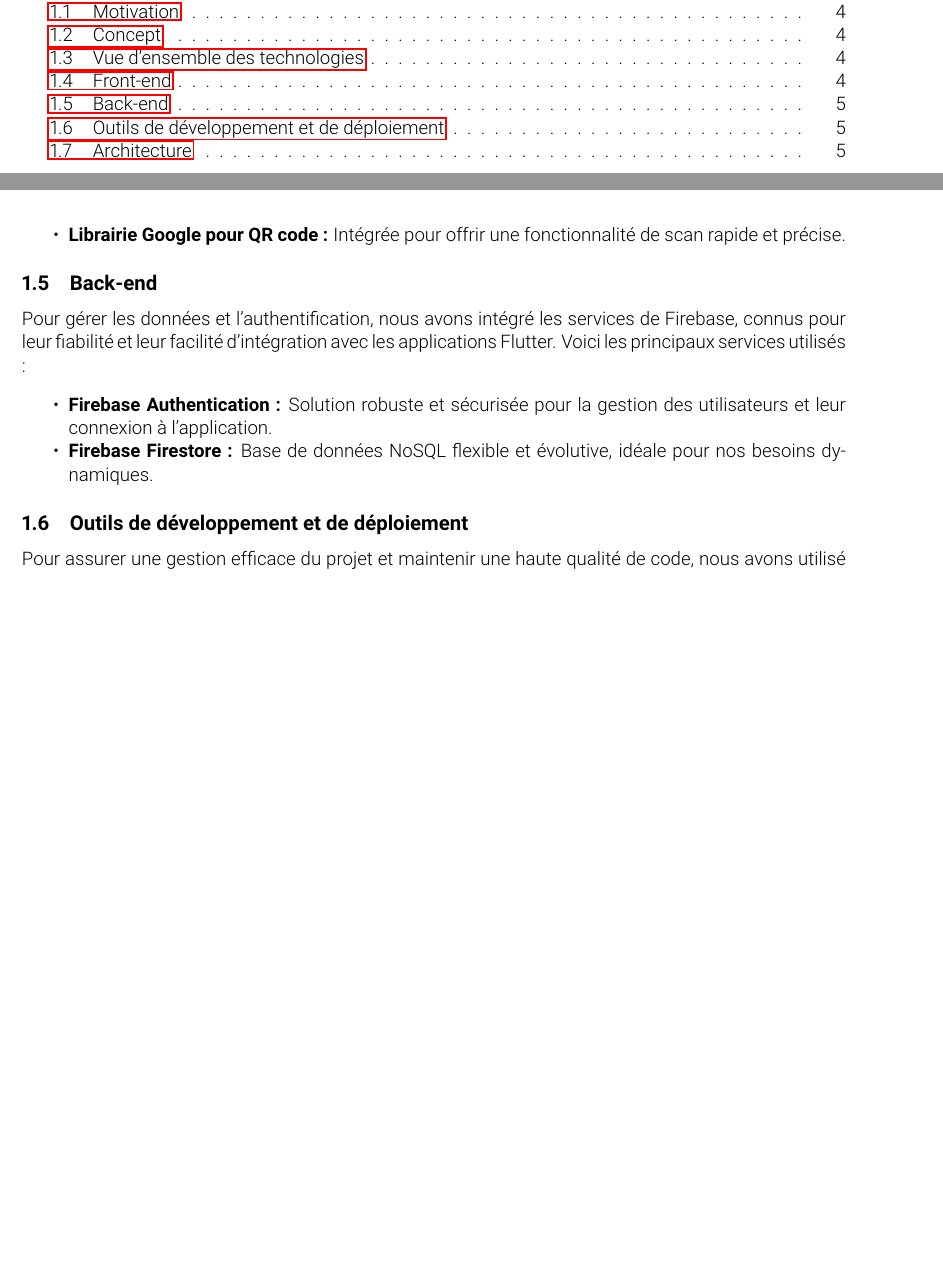
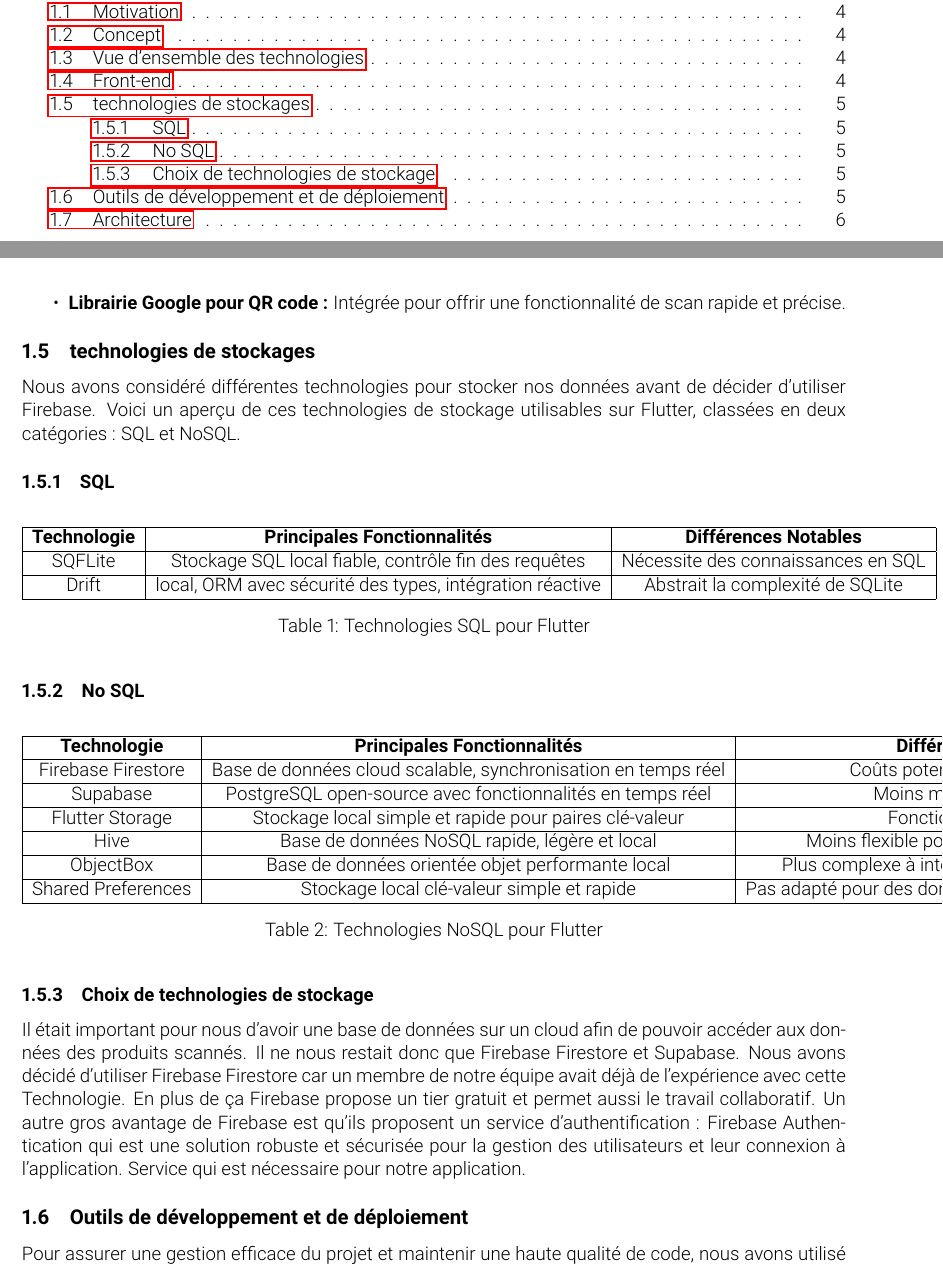
Before and after one commit to MA-AdMoApp-EthiScan/concept, a LaTeX document (rapport/rapport.tex, which reads rapport/chapters/1_Introduction.tex): two parts of pages 2 and 6 of 20 before the commit and two parts of pages 2 and 6 of 21 after it, joined at a grey line, cut so that both start at the same text, the shorter picture padded with empty space. Compiled offline with pdfLaTeX.

Commit message:
add techno comp

```diff
--- a/rapport/chapters/1_Introduction.tex
+++ b/rapport/chapters/1_Introduction.tex
@@ -35,14 +35,55 @@ Pour le développement de l'interface utilisateur, nous avons choisi Flutter com
     \item \textbf{Librairie Google pour QR code :} Intégrée pour offrir une fonctionnalité de scan rapide et précise.
 \end{itemize}
 
-\subsection{Back-end}
+\subsection{technologies de stockages}
 
-Pour gérer les données et l'authentification, nous avons intégré les services de Firebase, connus pour leur fiabilité et leur facilité d'intégration avec les applications Flutter. Voici les principaux services utilisés :
+Nous avons considéré différentes technologies pour stocker nos données avant de décider d'utiliser Firebase. Voici un aperçu de ces technologies de stockage utilisables sur Flutter, classées en deux catégories : SQL et NoSQL.
 
-\begin{itemize}[noitemsep]
-    \item \textbf{Firebase Authentication :} Solution robuste et sécurisée pour la gestion des utilisateurs et leur connexion à l'application.
-    \item \textbf{Firebase Firestore :} Base de données NoSQL flexible et évolutive, idéale pour nos besoins dynamiques.
-\end{itemize}
+\subsubsection{SQL}
+
+\begin{table}[h!]
+    \centering
+    \begin{tabular}{|c|c|c|}
+    \hline
+    \textbf{Technologie} & \textbf{Principales Fonctionnalités} & \textbf{Différences Notables} \\
+    \hline
+    SQFLite & Stockage SQL local fiable, contrôle fin des requêtes & Nécessite des connaissances en SQL \\
+    \hline
+    Drift & local, ORM avec sécurité des types, intégration réactive & Abstrait la complexité de SQLite \\
+    \hline
+    \end{tabular}
+    \caption{Technologies SQL pour Flutter}
+\end{table}
+
+\subsubsection{No SQL}
+
+\begin{table}[h!]
+    \centering
+    \begin{tabular}{|c|c|c|}
+    \hline
+    \textbf{Technologie} & \textbf{Principales Fonctionnalités} & \textbf{Différences Notables} \\
+    \hline
+    Firebase Firestore & Base de données cloud scalable, synchronisation en temps réel & Coûts potentiels à grande échelle \\
+    \hline
+    Supabase & PostgreSQL open-source avec fonctionnalités en temps réel & Moins mature que Firebase \\
+    \hline
+    Flutter Storage & Stockage local simple et rapide pour paires clé-valeur & Fonctionnalités limitées \\
+    \hline
+    Hive & Base de données NoSQL rapide, légère et local & Moins flexible pour des requêtes complexes \\
+    \hline
+    ObjectBox & Base de données orientée objet performante local& Plus complexe à intégrer pour des projets simples \\
+    \hline
+    Shared Preferences & Stockage local clé-valeur simple et rapide & Pas adapté pour des données complexes ou volumineuses \\
+    \hline
+    \end{tabular}
+    \caption{Technologies NoSQL pour Flutter}
+\end{table}
+
+\subsubsection{Choix de technologies de stockage}
+
+Il était important pour nous d'avoir une base de données sur un cloud afin de pouvoir accéder aux données des produits scannés. Il ne nous restait donc que Firebase Firestore et Supabase. Nous avons décidé d'utiliser Firebase Firestore car un membre de notre équipe avait déjà de l'expérience avec cette Technologie. En plus de ça Firebase propose un tier gratuit et permet aussi le travail collaboratif. Un autre gros avantage de Firebase est qu'ils proposent un service d'authentification : Firebase Authentication qui est une solution robuste et sécurisée pour la gestion des utilisateurs et leur connexion à l'application. Service qui est nécessaire pour notre application.
+
+
 
 \subsection{Outils de développement et de déploiement}
 
```
